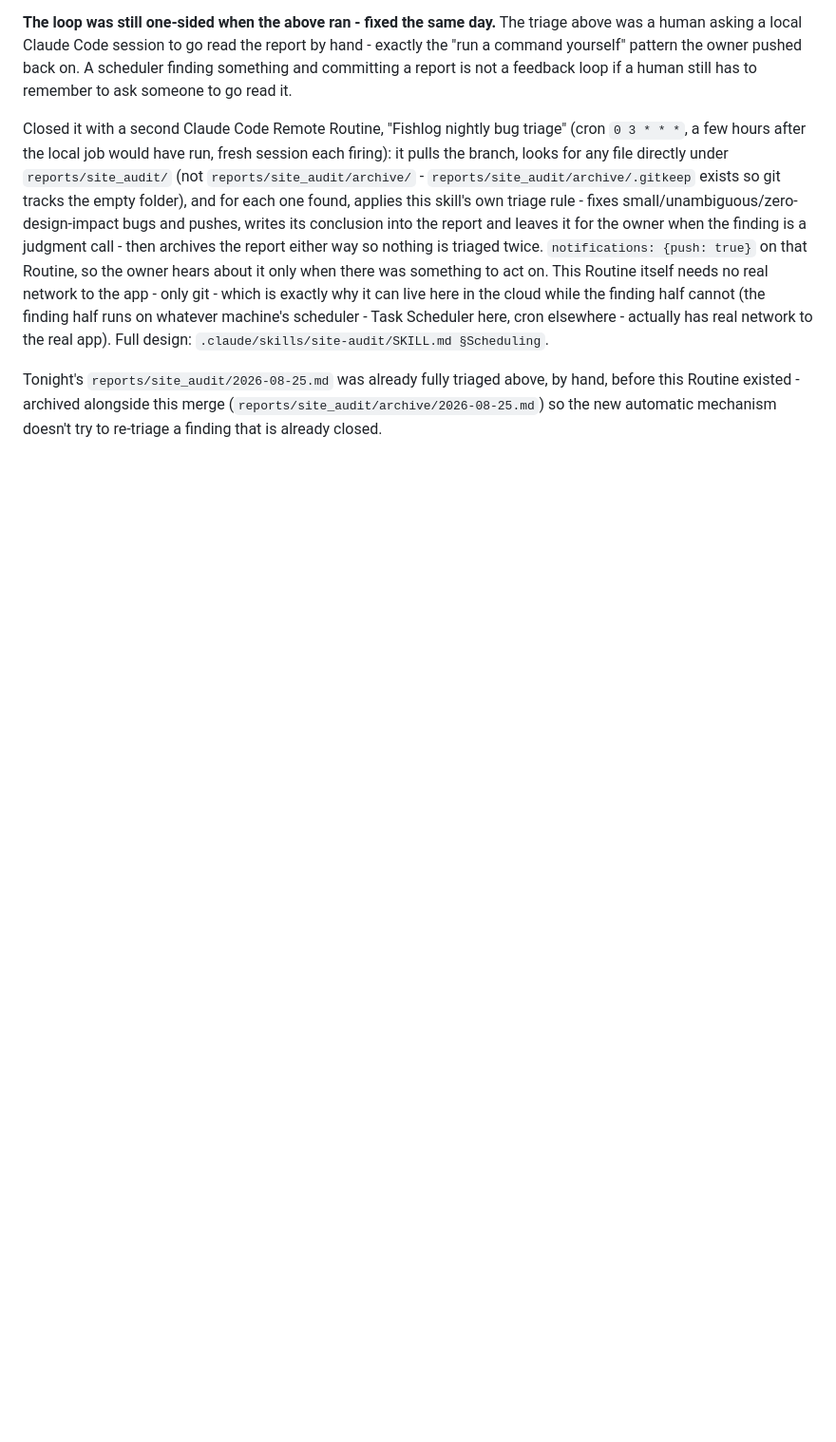
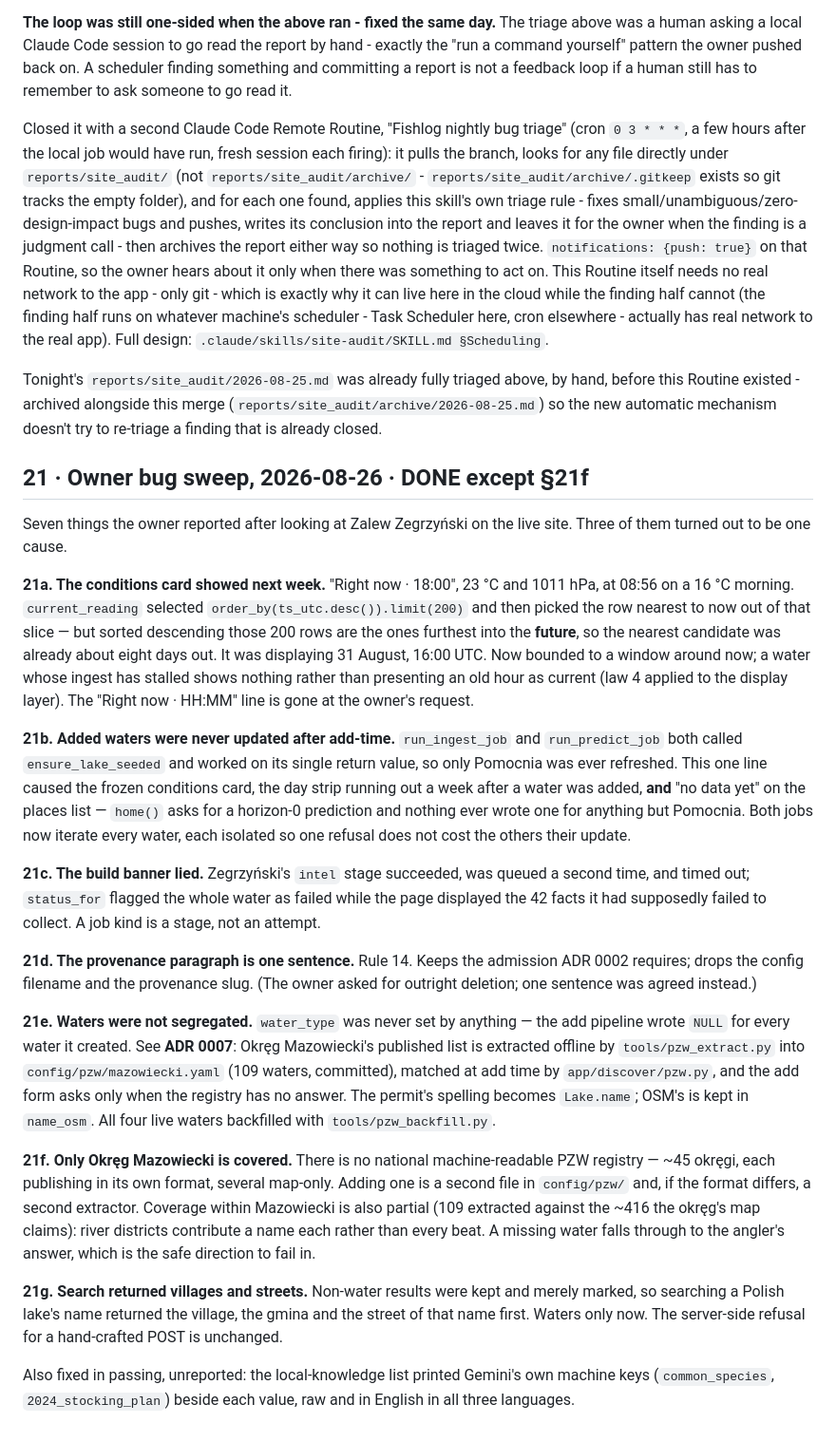
Before and after one commit to kyaraslav-cell/fwapp, a Markdown page: docs/09-BACKLOG.md, the part around the change. Shown at 95% size. GitHub-like rendering; blank space fills up the shorter version.

Commit message:
Record the 2026-08-26 owner bug sweep in the backlog and handover
Co-Authored-By: Claude Opus 5 <noreply@anthropic.com>

```diff
--- a/docs/09-BACKLOG.md
+++ b/docs/09-BACKLOG.md
@@ -753,3 +753,64 @@ Tonight's `reports/site_audit/2026-08-25.md` was already fully triaged
 above, by hand, before this Routine existed - archived alongside this merge
 (`reports/site_audit/archive/2026-08-25.md`) so the new automatic mechanism
 doesn't try to re-triage a finding that is already closed.
+
+
+## 21 · Owner bug sweep, 2026-08-26 · DONE except §21f
+
+Seven things the owner reported after looking at Zalew Zegrzyński on the live
+site. Three of them turned out to be one cause.
+
+**21a. The conditions card showed next week.** "Right now · 18:00", 23 °C and
+1011 hPa, at 08:56 on a 16 °C morning. `current_reading` selected
+`order_by(ts_utc.desc()).limit(200)` and then picked the row nearest to now
+out of that slice — but sorted descending those 200 rows are the ones furthest
+into the **future**, so the nearest candidate was already about eight days
+out. It was displaying 31 August, 16:00 UTC. Now bounded to a window around
+now; a water whose ingest has stalled shows nothing rather than presenting an
+old hour as current (law 4 applied to the display layer). The "Right now ·
+HH:MM" line is gone at the owner's request.
+
+**21b. Added waters were never updated after add-time.** `run_ingest_job` and
+`run_predict_job` both called `ensure_lake_seeded` and worked on its single
+return value, so only Pomocnia was ever refreshed. This one line caused the
+frozen conditions card, the day strip running out a week after a water was
+added, **and** "no data yet" on the places list — `home()` asks for a
+horizon-0 prediction and nothing ever wrote one for anything but Pomocnia.
+Both jobs now iterate every water, each isolated so one refusal does not cost
+the others their update.
+
+**21c. The build banner lied.** Zegrzyński's `intel` stage succeeded, was
+queued a second time, and timed out; `status_for` flagged the whole water as
+failed while the page displayed the 42 facts it had supposedly failed to
+collect. A job kind is a stage, not an attempt.
+
+**21d. The provenance paragraph is one sentence.** Rule 14. Keeps the
+admission ADR 0002 requires; drops the config filename and the provenance
+slug. (The owner asked for outright deletion; one sentence was agreed
+instead.)
+
+**21e. Waters were not segregated.** `water_type` was never set by anything —
+the add pipeline wrote `NULL` for every water it created. See **ADR 0007**:
+Okręg Mazowiecki's published list is extracted offline by
+`tools/pzw_extract.py` into `config/pzw/mazowiecki.yaml` (109 waters,
+committed), matched at add time by `app/discover/pzw.py`, and the add form
+asks only when the registry has no answer. The permit's spelling becomes
+`Lake.name`; OSM's is kept in `name_osm`. All four live waters backfilled
+with `tools/pzw_backfill.py`.
+
+**21f. Only Okręg Mazowiecki is covered.** There is no national
+machine-readable PZW registry — ~45 okręgi, each publishing in its own format,
+several map-only. Adding one is a second file in `config/pzw/` and, if the
+format differs, a second extractor. Coverage within Mazowiecki is also partial
+(109 extracted against the ~416 the okręg's map claims): river districts
+contribute a name each rather than every beat. A missing water falls through
+to the angler's answer, which is the safe direction to fail in.
+
+**21g. Search returned villages and streets.** Non-water results were kept and
+merely marked, so searching a Polish lake's name returned the village, the
+gmina and the street of that name first. Waters only now. The server-side
+refusal for a hand-crafted POST is unchanged.
+
+Also fixed in passing, unreported: the local-knowledge list printed Gemini's
+own machine keys (`common_species`, `2024_stocking_plan`) beside each value,
+raw and in English in all three languages.
```
Also changed, not shown: docs/10-SESSION-HANDOVER.md (+4 -2 lines).
